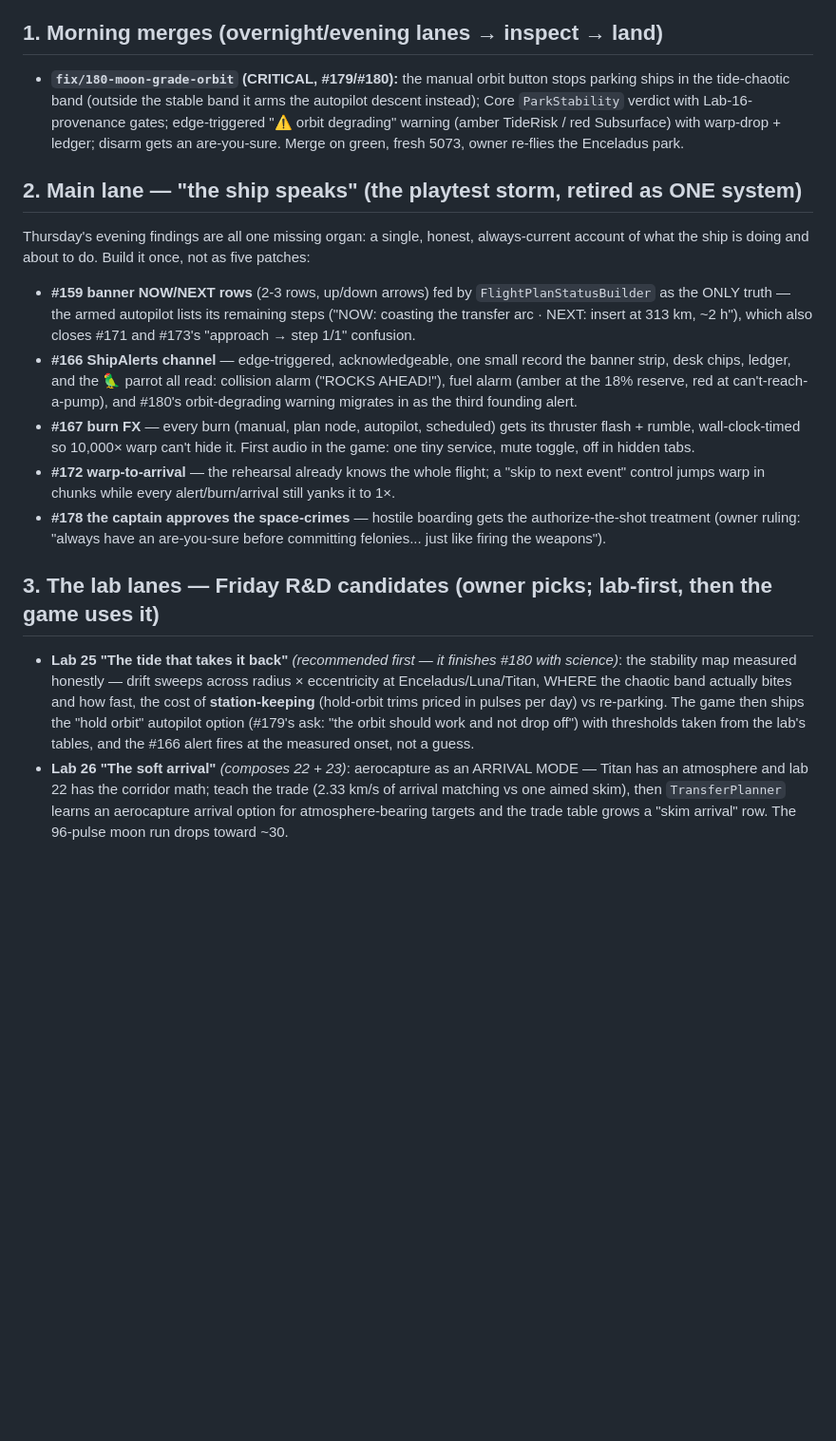
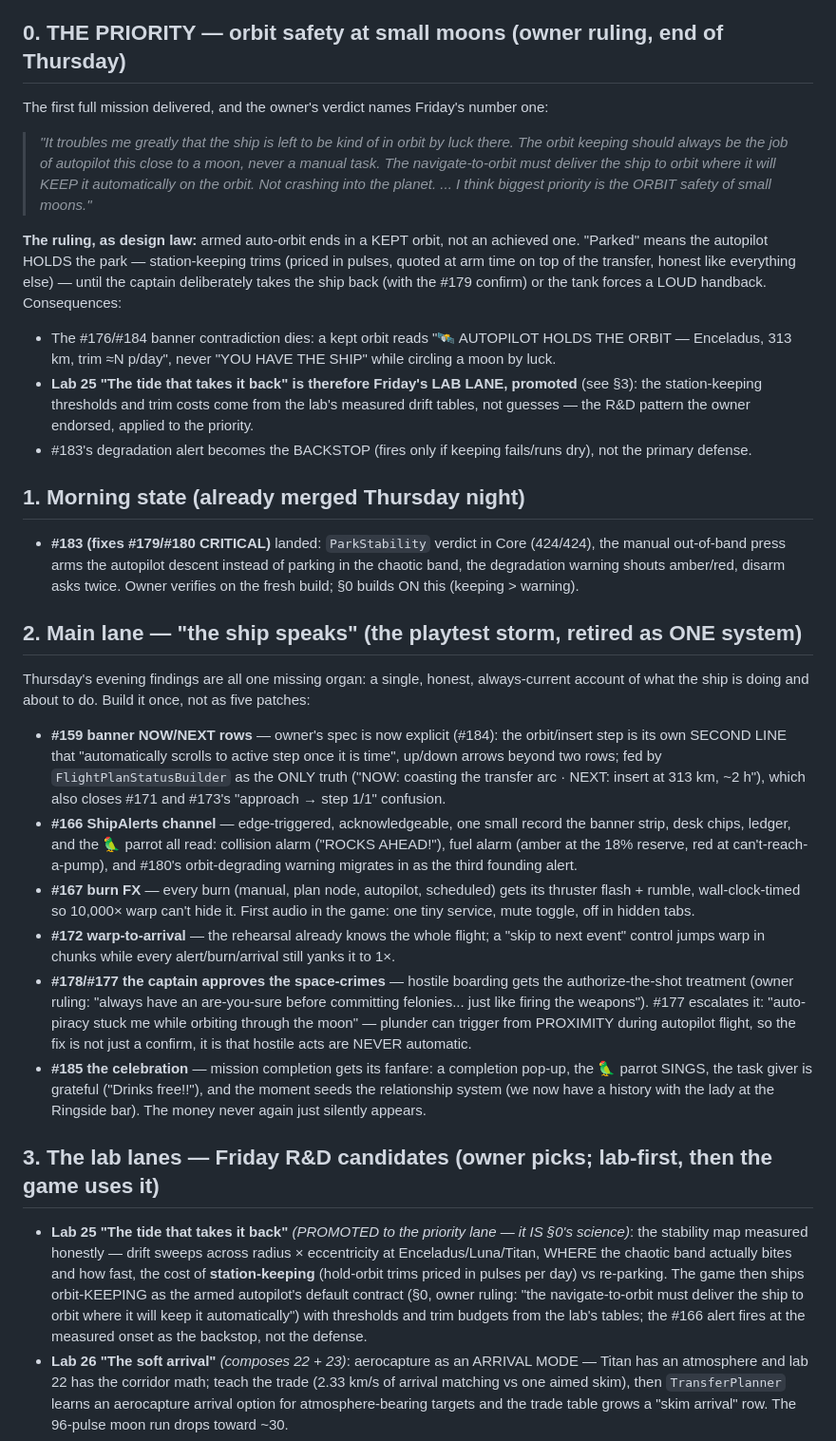
Before and after one commit to esoinila/SpaceSails, a Markdown page: docs/FridayPlan/FridayPlan.md, the part around the change. Shown at 95% size. Drawn GitHub-style; blank space fills up the shorter version.

Commit message:
Friday plan v2: orbit safety of small moons is priority zero (owner ruling)
The owner delivered the first mission and ruled: orbit keeping is ALWAYS the
autopilot job near a moon - armed auto-orbit ends in a KEPT orbit with trims
quoted honestly, never a park abandoned to the tide. Lab 25 promoted to the
priority lane (thresholds from measured drift tables). #184 banner-step spec
verbatim, #185 mission fanfare + relationship seed, #177 evidence that
hostile acts can trigger from proximity - never automatic.

Co-Authored-By: Claude Fable 5 <noreply@anthropic.com>
Claude-Session: https://claude.ai/code/session_016DW984z1rGFfZa2E78fzFw

```diff
--- a/docs/FridayPlan/FridayPlan.md
+++ b/docs/FridayPlan/FridayPlan.md
@@ -12,22 +12,46 @@ Tests 417/417 + the #180 lane's gates. Owner's verdict: "Well I call it progress
 little fixes to do :-D" — and a standing ask for more lab ideas: "I love the R&D feel of that.
 Lab tests and game puts research into use."*
 
-## 1. Morning merges (overnight/evening lanes → inspect → land)
+## 0. THE PRIORITY — orbit safety at small moons (owner ruling, end of Thursday)
 
-- **`fix/180-moon-grade-orbit` (CRITICAL, #179/#180):** the manual orbit button stops parking
-  ships in the tide-chaotic band (outside the stable band it arms the autopilot descent
-  instead); Core `ParkStability` verdict with Lab-16-provenance gates; edge-triggered
-  "⚠ orbit degrading" warning (amber TideRisk / red Subsurface) with warp-drop + ledger;
-  disarm gets an are-you-sure. Merge on green, fresh 5073, owner re-flies the Enceladus park.
+The first full mission delivered, and the owner's verdict names Friday's number one:
+
+> *"It troubles me greatly that the ship is left to be kind of in orbit by luck there. The
+> orbit keeping should always be the job of autopilot this close to a moon, never a manual
+> task. The navigate-to-orbit must deliver the ship to orbit where it will KEEP it
+> automatically on the orbit. Not crashing into the planet. ... I think biggest priority is
+> the ORBIT safety of small moons."*
+
+**The ruling, as design law:** armed auto-orbit ends in a KEPT orbit, not an achieved one.
+"Parked" means the autopilot HOLDS the park — station-keeping trims (priced in pulses, quoted
+at arm time on top of the transfer, honest like everything else) — until the captain
+deliberately takes the ship back (with the #179 confirm) or the tank forces a LOUD handback.
+Consequences:
+
+- The #176/#184 banner contradiction dies: a kept orbit reads "🛰 AUTOPILOT HOLDS THE ORBIT —
+  Enceladus, 313 km, trim ≈N p/day", never "YOU HAVE THE SHIP" while circling a moon by luck.
+- **Lab 25 "The tide that takes it back" is therefore Friday's LAB LANE, promoted** (see §3):
+  the station-keeping thresholds and trim costs come from the lab's measured drift tables,
+  not guesses — the R&D pattern the owner endorsed, applied to the priority.
+- #183's degradation alert becomes the BACKSTOP (fires only if keeping fails/runs dry), not
+  the primary defense.
+
+## 1. Morning state (already merged Thursday night)
+
+- **#183 (fixes #179/#180 CRITICAL)** landed: `ParkStability` verdict in Core (424/424), the
+  manual out-of-band press arms the autopilot descent instead of parking in the chaotic band,
+  the degradation warning shouts amber/red, disarm asks twice. Owner verifies on the fresh
+  build; §0 builds ON this (keeping > warning).
 
 ## 2. Main lane — "the ship speaks" (the playtest storm, retired as ONE system)
 
 Thursday's evening findings are all one missing organ: a single, honest, always-current
 account of what the ship is doing and about to do. Build it once, not as five patches:
 
-- **#159 banner NOW/NEXT rows** (2-3 rows, up/down arrows) fed by `FlightPlanStatusBuilder`
-  as the ONLY truth — the armed autopilot lists its remaining steps ("NOW: coasting the
-  transfer arc · NEXT: insert at 313 km, ~2 h"), which also closes #171 and #173's
+- **#159 banner NOW/NEXT rows** — owner's spec is now explicit (#184): the orbit/insert step
+  is its own SECOND LINE that "automatically scrolls to active step once it is time", up/down
+  arrows beyond two rows; fed by `FlightPlanStatusBuilder` as the ONLY truth ("NOW: coasting
+  the transfer arc · NEXT: insert at 313 km, ~2 h"), which also closes #171 and #173's
   "approach → step 1/1" confusion.
 - **#166 ShipAlerts channel** — edge-triggered, acknowledgeable, one small record the banner
   strip, desk chips, ledger, and the 🦜 parrot all read: collision alarm ("ROCKS AHEAD!"),
@@ -38,19 +62,26 @@ account of what the ship is doing and about to do. Build it once, not as five pa
   one tiny service, mute toggle, off in hidden tabs.
 - **#172 warp-to-arrival** — the rehearsal already knows the whole flight; a "skip to next
   event" control jumps warp in chunks while every alert/burn/arrival still yanks it to 1×.
-- **#178 the captain approves the space-crimes** — hostile boarding gets the
+- **#178/#177 the captain approves the space-crimes** — hostile boarding gets the
   authorize-the-shot treatment (owner ruling: "always have an are-you-sure before committing
-  felonies... just like firing the weapons").
+  felonies... just like firing the weapons"). #177 escalates it: "auto-piracy stuck me while
+  orbiting through the moon" — plunder can trigger from PROXIMITY during autopilot flight, so
+  the fix is not just a confirm, it is that hostile acts are NEVER automatic.
+- **#185 the celebration** — mission completion gets its fanfare: a completion pop-up, the
+  🦜 parrot SINGS, the task giver is grateful ("Drinks free!!"), and the moment seeds the
+  relationship system (we now have a history with the lady at the Ringside bar). The money
+  never again just silently appears.
 
 ## 3. The lab lanes — Friday R&D candidates (owner picks; lab-first, then the game uses it)
 
-- **Lab 25 "The tide that takes it back"** *(recommended first — it finishes #180 with
+- **Lab 25 "The tide that takes it back"** *(PROMOTED to the priority lane — it IS §0's
   science)*: the stability map measured honestly — drift sweeps across radius × eccentricity
   at Enceladus/Luna/Titan, WHERE the chaotic band actually bites and how fast, the cost of
   **station-keeping** (hold-orbit trims priced in pulses per day) vs re-parking. The game
-  then ships the "hold orbit" autopilot option (#179's ask: "the orbit should work and not
-  drop off") with thresholds taken from the lab's tables, and the #166 alert fires at the
-  measured onset, not a guess.
+  then ships orbit-KEEPING as the armed autopilot's default contract (§0, owner ruling:
+  "the navigate-to-orbit must deliver the ship to orbit where it will keep it automatically")
+  with thresholds and trim budgets from the lab's tables; the #166 alert fires at the
+  measured onset as the backstop, not the defense.
 - **Lab 26 "The soft arrival"** *(composes 22 + 23)*: aerocapture as an ARRIVAL MODE — Titan
   has an atmosphere and lab 22 has the corridor math; teach the trade (2.33 km/s of arrival
   matching vs one aimed skim), then `TransferPlanner` learns an aerocapture arrival option for
```
